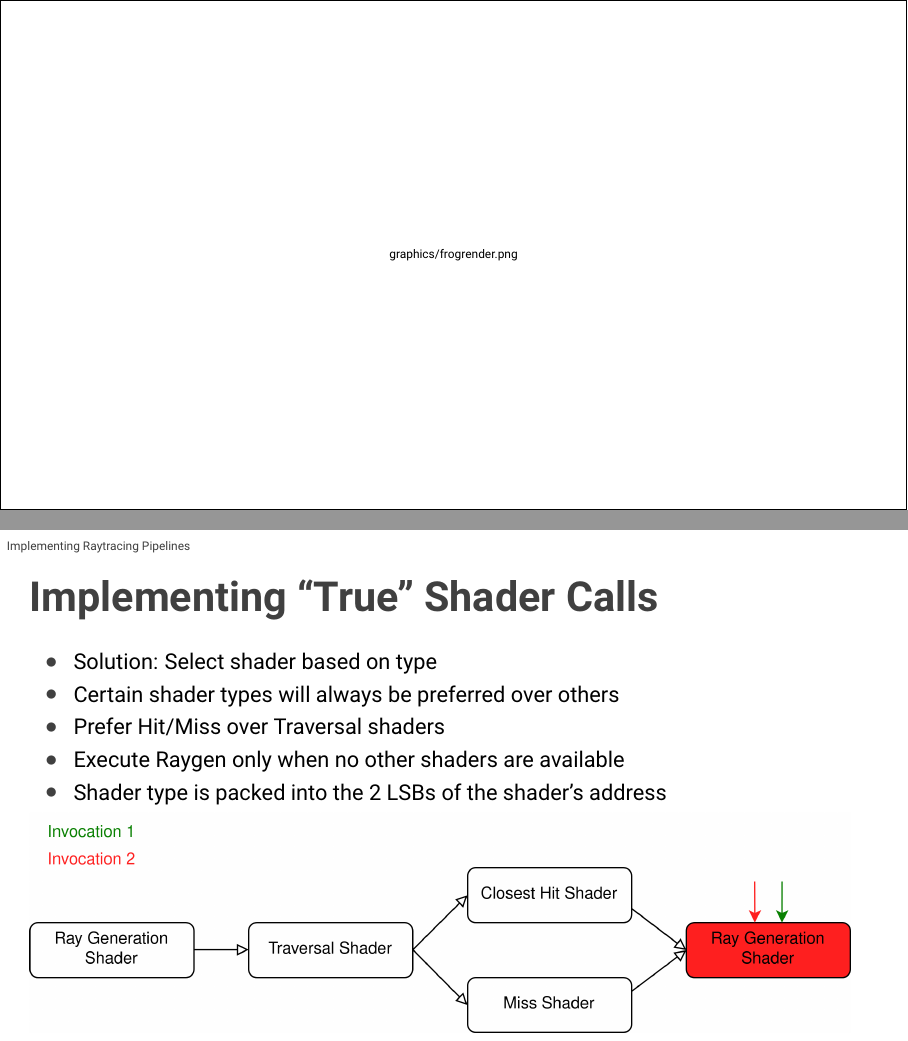
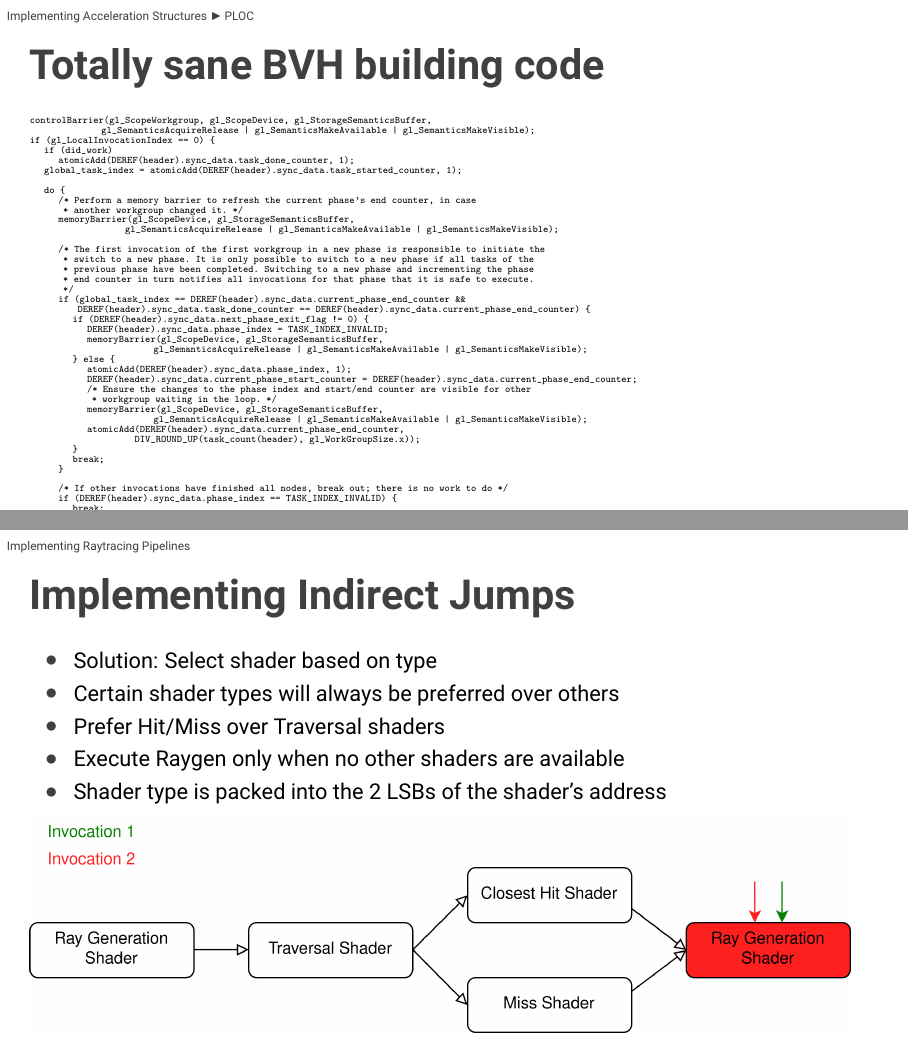
Before and after one commit to pixelcluster/XDC2023, LaTeX slides (Raytracing.tex): pages 28 and 48 of 54 before the commit and pages 28 and 49 of 55 after it, joined at a grey line. Compiled offline with pdfLaTeX.

Commit message:
presentationfinal-final2-forreal-v2-1.1 (2)

```diff
--- a/Raytracing.tex
+++ b/Raytracing.tex
@@ -2,6 +2,7 @@
 
 \usetheme{XDC}
 \usepackage[utf8]{inputenc}
+\usepackage{listings}
 
 \author{Friedrich Vock}
 
@@ -10,6 +11,11 @@
 \date{October 17, 2023}
 
 \setBackground{graphics/frogrender.png}
+
+\lstset{
+  basicstyle=\Tiny\ttfamily,
+  columns=fullflexible,
+}
 
 \chapterIntroConfig
 
@@ -307,6 +313,67 @@
   }\\
 \end{slide}
 
+\begin{frame}[fragile]{Totally sane BVH building code}
+\small
+  \begin{lstlisting}[columns=fullflexible]
+controlBarrier(gl_ScopeWorkgroup, gl_ScopeDevice, gl_StorageSemanticsBuffer,
+               gl_SemanticsAcquireRelease | gl_SemanticsMakeAvailable | gl_SemanticsMakeVisible);
+if (gl_LocalInvocationIndex == 0) {
+   if (did_work)
+      atomicAdd(DEREF(header).sync_data.task_done_counter, 1);
+   global_task_index = atomicAdd(DEREF(header).sync_data.task_started_counter, 1);
+
+   do {
+      /* Perform a memory barrier to refresh the current phase's end counter, in case
+       * another workgroup changed it. */
+      memoryBarrier(gl_ScopeDevice, gl_StorageSemanticsBuffer,
+                    gl_SemanticsAcquireRelease | gl_SemanticsMakeAvailable | gl_SemanticsMakeVisible);
+
+      /* The first invocation of the first workgroup in a new phase is responsible to initiate the
+       * switch to a new phase. It is only possible to switch to a new phase if all tasks of the
+       * previous phase have been completed. Switching to a new phase and incrementing the phase
+       * end counter in turn notifies all invocations for that phase that it is safe to execute.
+       */
+      if (global_task_index == DEREF(header).sync_data.current_phase_end_counter &&
+          DEREF(header).sync_data.task_done_counter == DEREF(header).sync_data.current_phase_end_counter) {
+         if (DEREF(header).sync_data.next_phase_exit_flag != 0) {
+            DEREF(header).sync_data.phase_index = TASK_INDEX_INVALID;
+            memoryBarrier(gl_ScopeDevice, gl_StorageSemanticsBuffer,
+                          gl_SemanticsAcquireRelease | gl_SemanticsMakeAvailable | gl_SemanticsMakeVisible);
+         } else {
+            atomicAdd(DEREF(header).sync_data.phase_index, 1);
+            DEREF(header).sync_data.current_phase_start_counter = DEREF(header).sync_data.current_phase_end_counter;
+            /* Ensure the changes to the phase index and start/end counter are visible for other
+             * workgroup waiting in the loop. */
+            memoryBarrier(gl_ScopeDevice, gl_StorageSemanticsBuffer,
+                          gl_SemanticsAcquireRelease | gl_SemanticsMakeAvailable | gl_SemanticsMakeVisible);
+            atomicAdd(DEREF(header).sync_data.current_phase_end_counter,
+                      DIV_ROUND_UP(task_count(header), gl_WorkGroupSize.x));
+         }
+         break;
+      }
+
+      /* If other invocations have finished all nodes, break out; there is no work to do */
+      if (DEREF(header).sync_data.phase_index == TASK_INDEX_INVALID) {
+         break;
+      }
+   } while (global_task_index >= DEREF(header).sync_data.current_phase_end_counter);
+
+   shared_phase_index = DEREF(header).sync_data.phase_index;
+ }
+
+barrier();
+if (DEREF(header).sync_data.phase_index == TASK_INDEX_INVALID)
+   return TASK_INDEX_INVALID;
+
+num_tasks_to_skip = shared_phase_index - phase_index;
+
+uint32_t local_task_index = global_task_index - DEREF(header).sync_data.current_phase_start_counter;
+return local_task_index * gl_WorkGroupSize.x + gl_LocalInvocationID.x;
+  \end{lstlisting}
+  \normalsize
+\end{frame}
+
 \section{Implementing Raytracing Pipelines}
 
 \chapterIntroConfig
@@ -442,7 +509,7 @@
  \end{itemize}
 \end{slide}
 
-\begin{slide}{Implementing ``True'' Shader Calls}
+\begin{slide}{Implementing Indirect Jumps}
  \begin{itemize}
   \item Jump execution to arbitrary addresses stored in SBT
   \item Each invocation in a wavefront may have a different address
@@ -455,7 +522,7 @@
  \includegraphics[width=\textwidth]{graphics/RTStages2-1.png}
 \end{slide}
 
-\begin{slide}{Implementing ``True'' Shader Calls}
+\begin{slide}{Implementing Indirect Jumps}
  \begin{itemize}
   \item Jump execution to arbitrary addresses stored in SBT
   \item Each invocation in a wavefront may have a different address
@@ -467,7 +534,7 @@
  \includegraphics[width=\textwidth]{graphics/RTStages2-2.png}
 \end{slide}
 
-\begin{slide}{Implementing ``True'' Shader Calls}
+\begin{slide}{Implementing Indirect Jumps}
  \begin{itemize}
   \item Jump execution to arbitrary addresses stored in SBT
   \item Each invocation in a wavefront may have a different address
@@ -479,7 +546,7 @@
  \includegraphics[width=\textwidth]{graphics/RTStages2-3.png}
 \end{slide}
 
-\begin{slide}{Implementing ``True'' Shader Calls}
+\begin{slide}{Implementing Indirect Jumps}
  \begin{itemize}
   \item Jump execution to arbitrary addresses stored in SBT
   \item Each invocation in a wavefront may have a different address
@@ -491,7 +558,7 @@
  \includegraphics[width=\textwidth]{graphics/RTStages2-4.png}
 \end{slide}
 
-\begin{slide}{Implementing ``True'' Shader Calls}
+\begin{slide}{Implementing Indirect Jumps}
  \begin{itemize}
   \item Jump execution to arbitrary addresses stored in SBT
   \item Each invocation in a wavefront may have a different address
@@ -503,7 +570,7 @@
  \includegraphics[width=\textwidth]{graphics/RTStages2-5.png}
 \end{slide}
 
-\begin{slide}{Implementing ``True'' Shader Calls}
+\begin{slide}{Implementing Indirect Jumps}
  \begin{itemize}
   \item Jump execution to arbitrary addresses stored in SBT
   \item Each invocation in a wavefront may have a different address
@@ -515,7 +582,7 @@
  \includegraphics[width=\textwidth]{graphics/RTStages2-6.png}
 \end{slide}
 
-\begin{slide}{Implementing ``True'' Shader Calls}
+\begin{slide}{Implementing Indirect Jumps}
  \begin{itemize}
   \item Solution: Select shader based on type
   \item Certain shader types will always be preferred over others
@@ -526,7 +593,7 @@
  \includegraphics[width=\textwidth]{graphics/RTStages2-1.png}
 \end{slide}
 
-\begin{slide}{Implementing ``True'' Shader Calls}
+\begin{slide}{Implementing Indirect Jumps}
  \begin{itemize}
   \item Solution: Select shader based on type
   \item Certain shader types will always be preferred over others
@@ -537,7 +604,7 @@
  \includegraphics[width=\textwidth]{graphics/RTStages2-2.png}
 \end{slide}
 
-\begin{slide}{Implementing ``True'' Shader Calls}
+\begin{slide}{Implementing Indirect Jumps}
  \begin{itemize}
   \item Solution: Select shader based on type
   \item Certain shader types will always be preferred over others
@@ -548,7 +615,7 @@
  \includegraphics[width=\textwidth]{graphics/RTStages2-3.png}
 \end{slide}
 
-\begin{slide}{Implementing ``True'' Shader Calls}
+\begin{slide}{Implementing Indirect Jumps}
  \begin{itemize}
   \item Solution: Select shader based on type
   \item Certain shader types will always be preferred over others
@@ -559,7 +626,7 @@
  \includegraphics[width=\textwidth]{graphics/RTStages2-7.png}
 \end{slide}
 
-\begin{slide}{Implementing ``True'' Shader Calls}
+\begin{slide}{Implementing Indirect Jumps}
  \begin{itemize}
   \item Solution: Select shader based on type
   \item Certain shader types will always be preferred over others
```
Also changed, not shown: Raytracing.tex (4 more changed lines).
